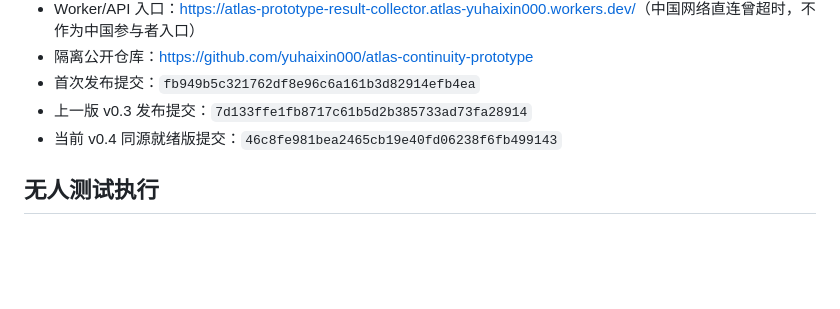
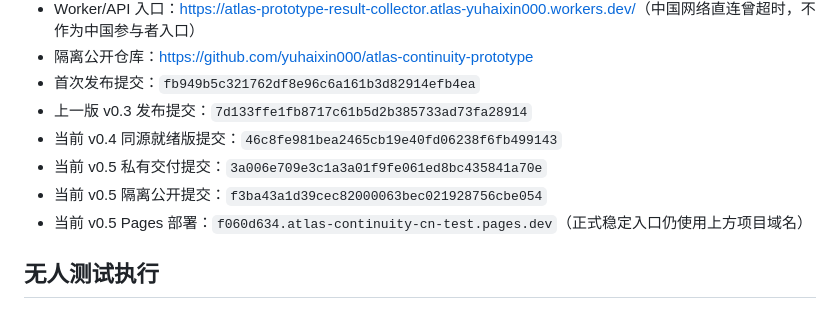
Before and after one commit to yuhaixin000/atlas-continuity-prototype, a Markdown page: README.md, the part around the change. GitHub-like rendering; blank space fills up the shorter version.

Commit message:
Record v0.5 prototype release

```diff
--- a/README.md
+++ b/README.md
@@ -42,6 +42,9 @@ python3 -m http.server 4173 --bind 0.0.0.0 --directory /DATA/codex_ts/atlas_os/a
 - 首次发布提交：`fb949b5c321762df8e96c6a161b3d82914efb4ea`
 - 上一版 v0.3 发布提交：`7d133ffe1fb8717c61b5d2b385733ad73fa28914`
 - 当前 v0.4 同源就绪版提交：`46c8fe981bea2465cb19e40fd06238f6fb499143`
+- 当前 v0.5 私有交付提交：`3a006e709e3c1a3a01f9fe061ed8bc435841a70e`
+- 当前 v0.5 隔离公开提交：`f3ba43a1d39cec82000063bec021928756cbe054`
+- 当前 v0.5 Pages 部署：`f060d634.atlas-continuity-cn-test.pages.dev`（正式稳定入口仍使用上方项目域名）
 
 ## 无人测试执行
 
```
